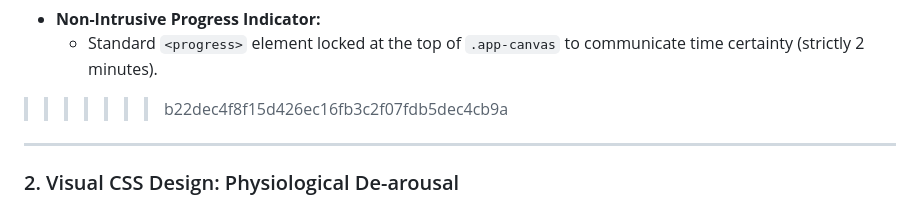
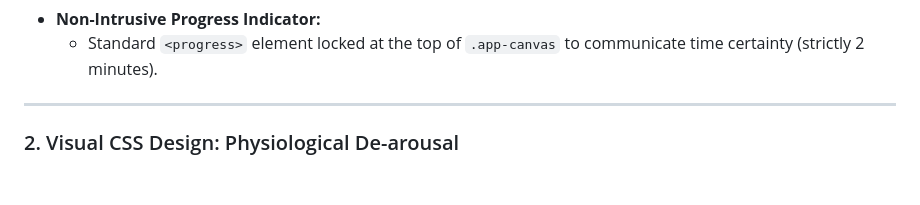
Before and after one commit to rl3280/5003_03, a Markdown page: AGENTS.md, the part around the change. Rendered like a GitHub page; blank space fills up the shorter version.

```diff
--- a/AGENTS.md
+++ b/AGENTS.md
@@ -50,7 +50,7 @@ Teachers experience chronic executive function demands and severe time poverty (
   3. `data-step="recharge"`: Cognitive reappraisal and classroom return summary (Taylor et al., 2016).
 - **Non-Intrusive Progress Indicator:**
   - Standard `<progress>` element locked at the top of `.app-canvas` to communicate time certainty (strictly 2 minutes).
->>>>>>> b22dec4f8f15d426ec16fb3c2f07fdb5dec4cb9a
+
 
 ---
 
```
